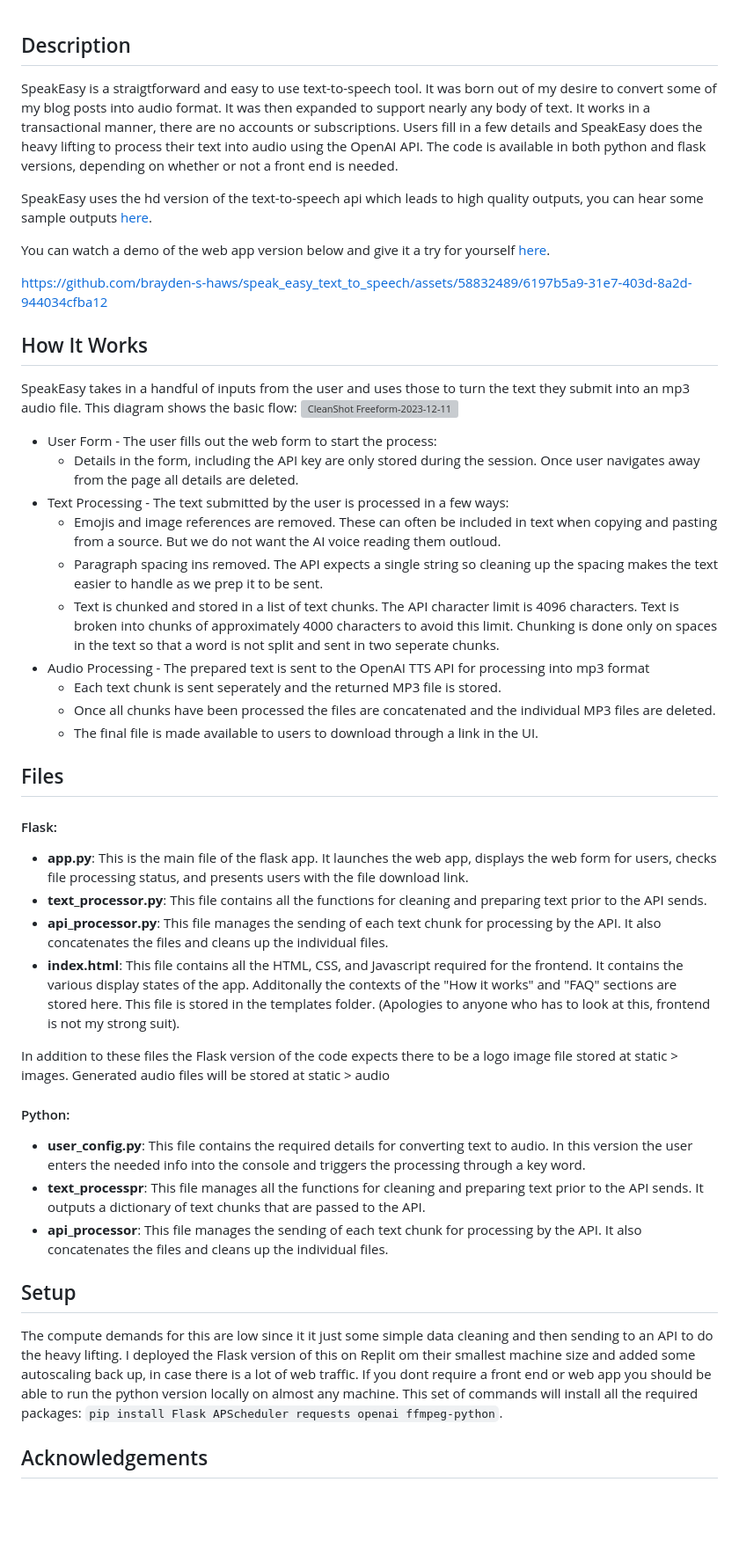
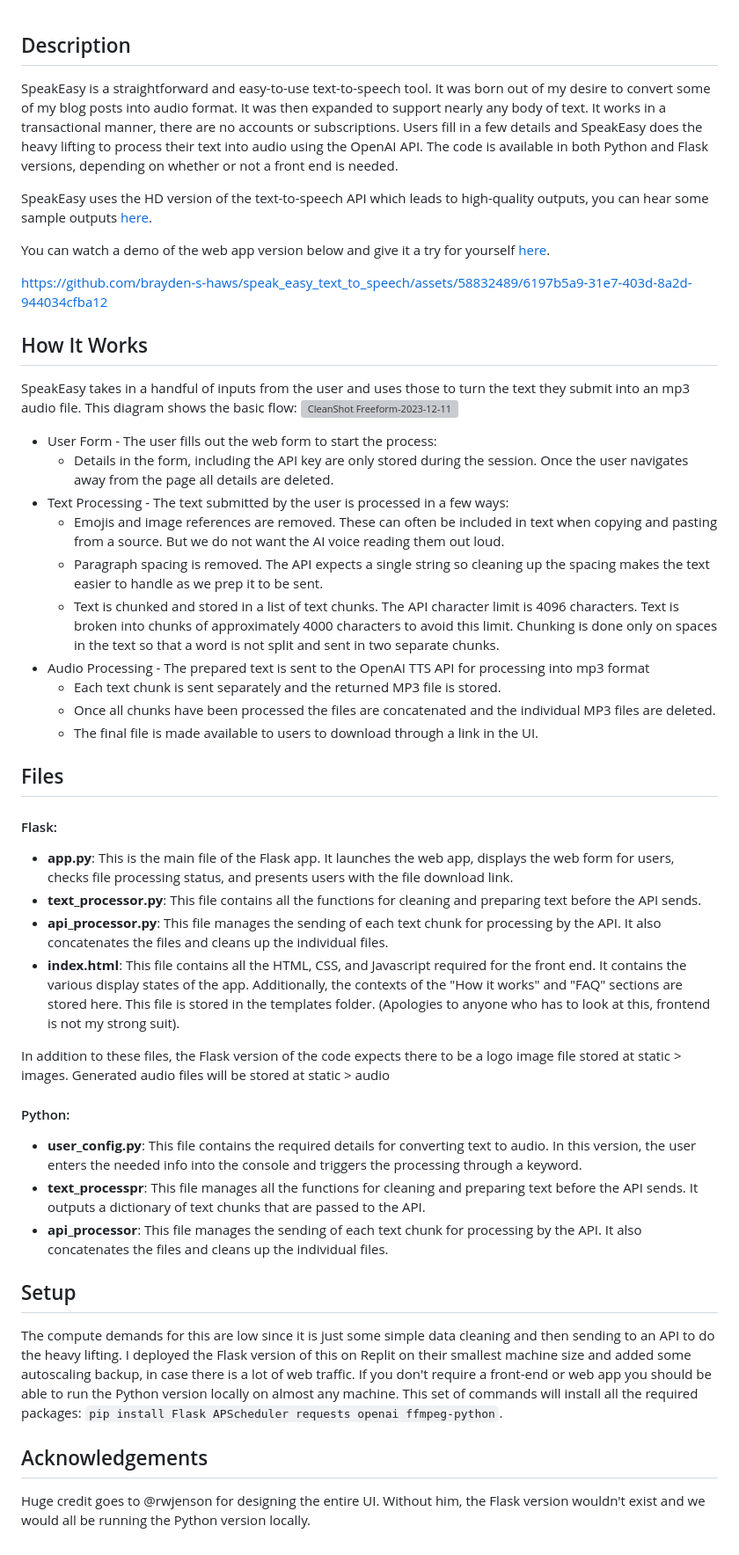
Before and after one commit to brayden-s-haws/speak_easy_text_to_speech, a Markdown page: README.md, the part around the change. Shown at 88% size. GitHub-like rendering; blank space fills up the shorter version; grey boxes are pictures that could not be loaded.

```diff
--- a/README.md
+++ b/README.md
@@ -1,7 +1,7 @@
 ## Description
-SpeakEasy is a straigtforward and easy to use text-to-speech tool. It was born out of my desire to convert some of my blog posts into audio format. It was then expanded to support nearly any body of text. It works in a transactional manner, there are no accounts or subscriptions. Users fill in a few details and SpeakEasy does the heavy lifting to process their text into audio using the OpenAI API. The code is available in both python and flask versions, depending on whether or not a front end is needed.
+SpeakEasy is a straightforward and easy-to-use text-to-speech tool. It was born out of my desire to convert some of my blog posts into audio format. It was then expanded to support nearly any body of text. It works in a transactional manner, there are no accounts or subscriptions. Users fill in a few details and SpeakEasy does the heavy lifting to process their text into audio using the OpenAI API. The code is available in both Python and Flask versions, depending on whether or not a front end is needed.
 
-SpeakEasy uses the hd version of the text-to-speech api which leads to high quality outputs, you can hear some sample outputs [here](https://haws.notion.site/Audio-Blog-Posts-26d29fb160d1421cb7bf4bf252589347).
+SpeakEasy uses the HD version of the text-to-speech API which leads to high-quality outputs, you can hear some sample outputs [here](https://haws.notion.site/Audio-Blog-Posts-26d29fb160d1421cb7bf4bf252589347).
 
 You can watch a demo of the web app version below and give it a try for yourself [here](https://speak-easy.replit.app).
 
@@ -12,13 +12,13 @@ SpeakEasy takes in a handful of inputs from the user and uses those to turn the
 ![CleanShot Freeform-2023-12-11](https://github.com/brayden-s-haws/speak_easy_text_to_speech/assets/58832489/6ecb436d-03ce-4689-ba3c-54cde170f403)
 
 - User Form - The user fills out the web form to start the process:
-  - Details in the form, including the API key are only stored during the session. Once user navigates away from the page all details are deleted.
+  - Details in the form, including the API key are only stored during the session. Once the user navigates away from the page all details are deleted.
 - Text Processing - The text submitted by the user is processed in a few ways:
-  - Emojis and image references are removed. These can often be included in text when copying and pasting from a source. But we do not want the AI voice reading them outloud.
-  - Paragraph spacing ins removed. The API expects a single string so cleaning up the spacing makes the text easier to handle as we prep it to be sent.
-  - Text is chunked and stored in a list of text chunks. The API character limit is 4096 characters. Text is broken into chunks of approximately 4000 characters to avoid this limit. Chunking is done only on spaces in the text so that a word is not split and sent in two seperate chunks.
+  - Emojis and image references are removed. These can often be included in text when copying and pasting from a source. But we do not want the AI voice reading them out loud.
+  - Paragraph spacing is removed. The API expects a single string so cleaning up the spacing makes the text easier to handle as we prep it to be sent.
+  - Text is chunked and stored in a list of text chunks. The API character limit is 4096 characters. Text is broken into chunks of approximately 4000 characters to avoid this limit. Chunking is done only on spaces in the text so that a word is not split and sent in two separate chunks.
 - Audio Processing - The prepared text is sent to the OpenAI TTS API for processing into mp3 format
-  - Each text chunk is sent seperately and the returned MP3 file is stored.
+  - Each text chunk is sent separately and the returned MP3 file is stored.
   - Once all chunks have been processed the files are concatenated and the individual MP3 files are deleted.
   - The final file is made available to users to download through a link in the UI.
 
@@ -26,19 +26,20 @@ SpeakEasy takes in a handful of inputs from the user and uses those to turn the
 
 #### Flask:
 
-- **app.py**: This is the main file of the flask app. It launches the web app, displays the web form for users, checks file processing status, and presents users with the file download link.
-- **text_processor.py**: This file contains all the functions for cleaning and preparing text prior to the API sends.
+- **app.py**: This is the main file of the Flask app. It launches the web app, displays the web form for users, checks file processing status, and presents users with the file download link.
+- **text_processor.py**: This file contains all the functions for cleaning and preparing text before the API sends.
 - **api_processor.py**: This file manages the sending of each text chunk for processing by the API. It also concatenates the files and cleans up the individual files.
-- **index.html**: This file contains all the HTML, CSS, and Javascript required for the frontend. It contains the various display states of the app. Additonally the contexts of the "How it works" and "FAQ" sections are stored here. This file is stored in the templates folder. (Apologies to anyone who has to look at this, frontend is not my strong suit).
+- **index.html**: This file contains all the HTML, CSS, and Javascript required for the front end. It contains the various display states of the app. Additionally, the contexts of the "How it works" and "FAQ" sections are stored here. This file is stored in the templates folder. (Apologies to anyone who has to look at this, frontend is not my strong suit).
 
-In addition to these files the Flask version of the code expects there to be a logo image file stored at static > images. Generated audio files will be stored at static > audio
+In addition to these files, the Flask version of the code expects there to be a logo image file stored at static > images. Generated audio files will be stored at static > audio
 
 #### Python:
-- **user_config.py**: This file contains the required details for converting text to audio. In this version the user enters the needed info into the console and triggers the processing through a key word.
-- **text_processpr**: This file manages all the functions for cleaning and preparing text prior to the API sends. It outputs a dictionary of text chunks that are passed to the API.
+- **user_config.py**: This file contains the required details for converting text to audio. In this version, the user enters the needed info into the console and triggers the processing through a keyword.
+- **text_processpr**: This file manages all the functions for cleaning and preparing text before the API sends. It outputs a dictionary of text chunks that are passed to the API.
 - **api_processor**: This file manages the sending of each text chunk for processing by the API. It also concatenates the files and cleans up the individual files.
 
 ## Setup
-The compute demands for this are low since it it just some simple data cleaning and then sending to an API to do the heavy lifting. I deployed the Flask version of this on Replit om their smallest machine size and added some autoscaling back up, in case there is a lot of web traffic. If you dont require a front end or web app you should be able to run the python version locally on almost any machine. This set of commands will install all the required packages: `pip install Flask APScheduler requests openai ffmpeg-python`.
+The compute demands for this are low since it is just some simple data cleaning and then sending to an API to do the heavy lifting. I deployed the Flask version of this on Replit on their smallest machine size and added some autoscaling backup, in case there is a lot of web traffic. If you don't require a front-end or web app you should be able to run the Python version locally on almost any machine. This set of commands will install all the required packages: `pip install Flask APScheduler requests openai ffmpeg-python`.
 
 ## Acknowledgements
+Huge credit goes to @rwjenson for designing the entire UI. Without him, the Flask version wouldn't exist and we would all be running the Python version locally.
```
